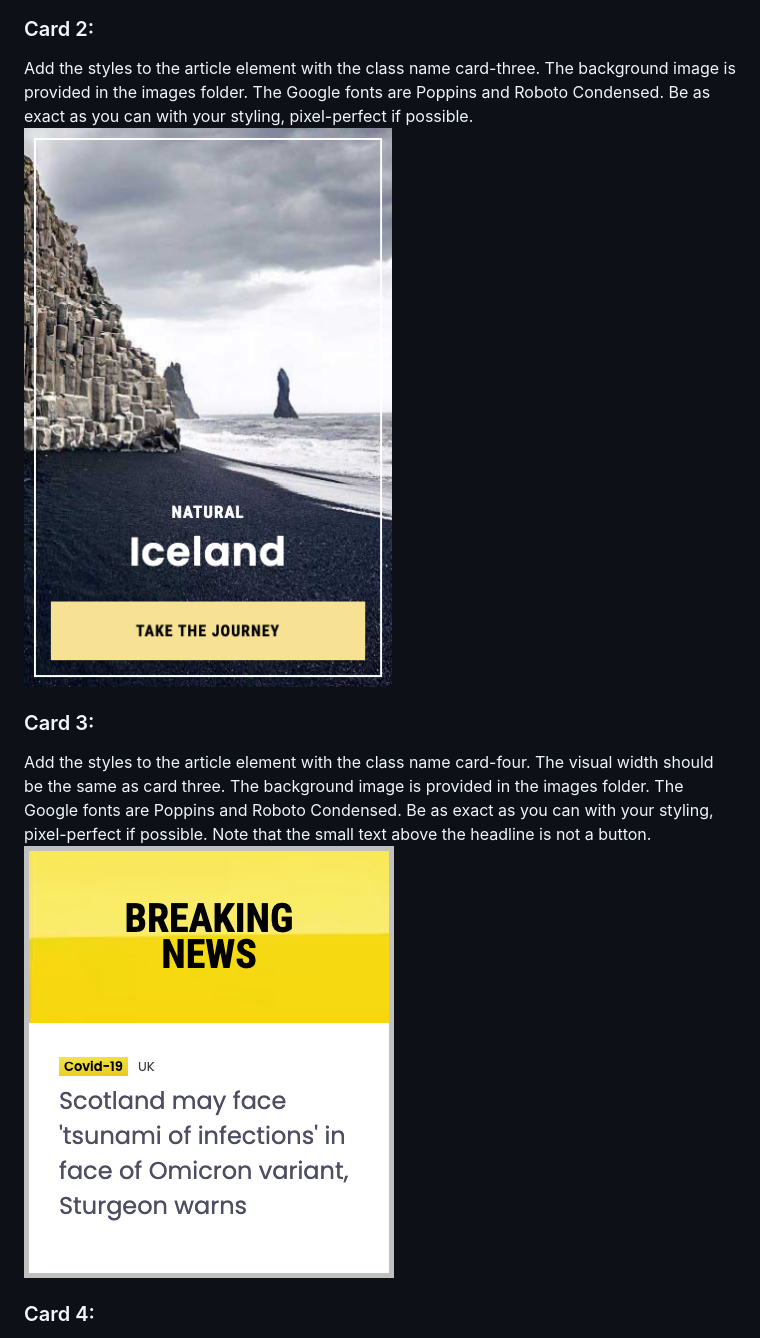
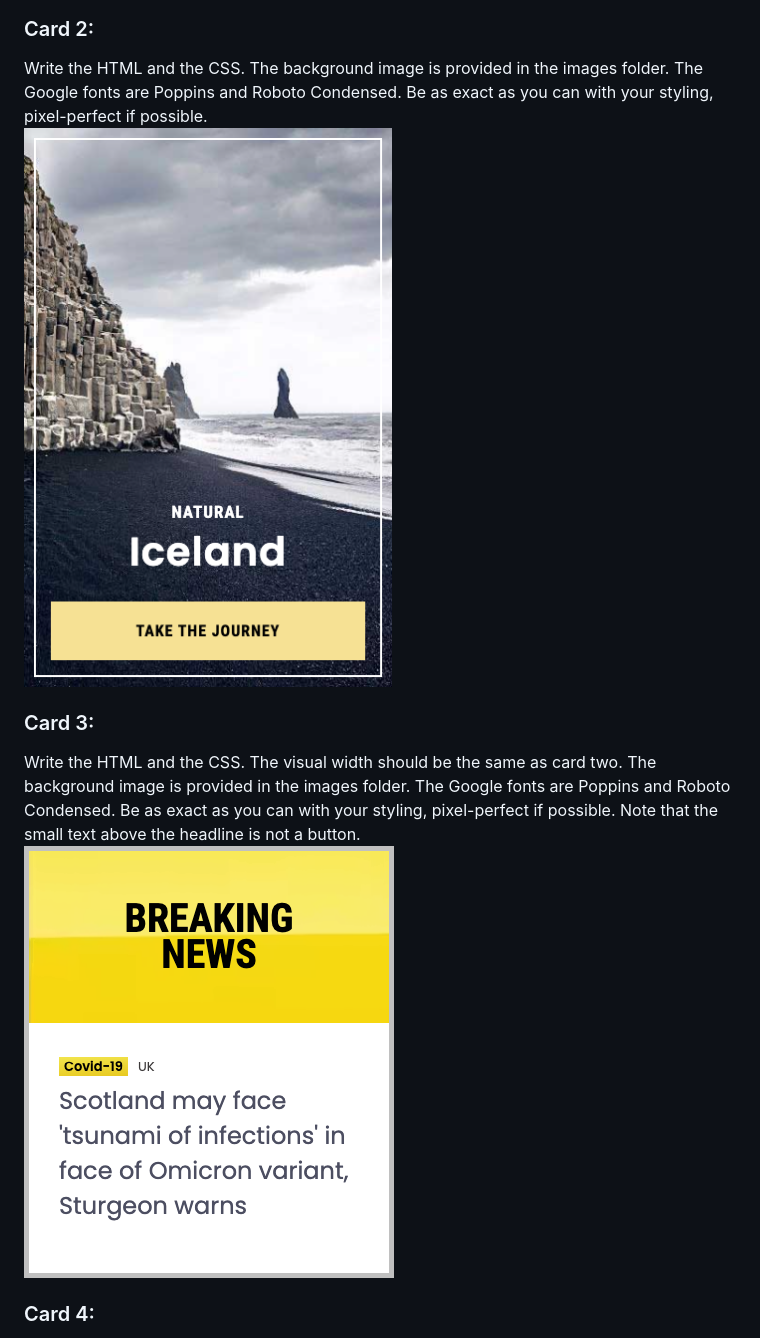
Before and after one commit to nic-dgl103/CSS-Box-Model, a Markdown page: README.md, the part around the change. Rendered like a GitHub page; pictures changed too: images/card-four.png (deleted), images/card-three.png, images/card-two.png.

Commit message:
fix card numbers

```diff
--- a/README.md
+++ b/README.md
@@ -32,12 +32,12 @@ In VS Code, add the following styles to the article element with the class name
  ![Image of card one](images/card-one.png)
 
 ### Card 2:
-Add the styles to the article element with the class name card-three. The background image is provided in the images folder. The Google fonts are Poppins and Roboto Condensed. Be as exact as you can with your styling, pixel-perfect if possible.<br />
-![Image of card three](images/card-three.png)
+Write the HTML and the CSS. The background image is provided in the images folder. The Google fonts are Poppins and Roboto Condensed. Be as exact as you can with your styling, pixel-perfect if possible.<br />
+![Image of card two](images/card-two.png)
 
 ### Card 3:
-Add the styles to the article element with the class name card-four. The visual width should be the same as card three. The background image is provided in the images folder. The Google fonts are Poppins and Roboto Condensed. Be as exact as you can with your styling, pixel-perfect if possible. Note that the small text above the headline is not a button.<br />
-![Image of card four](images/card-four.png)
+Write the HTML and the CSS. The visual width should be the same as card two. The background image is provided in the images folder. The Google fonts are Poppins and Roboto Condensed. Be as exact as you can with your styling, pixel-perfect if possible. Note that the small text above the headline is not a button.<br />
+![Image of card three](images/card-three.png)
 
 ### Card 4:
 Design and code your own card. Read the best practices in this article to inform your design: https://uxplanet.org/ultimate-guide-for-designing-ui-cards-59488a91b44f (a PDF of the article is included in this repo). Both the design and the coding are graded. Your card needs to include:
```
Also changed, not shown: images/elephants.jpeg (deleted), 3 other files.
